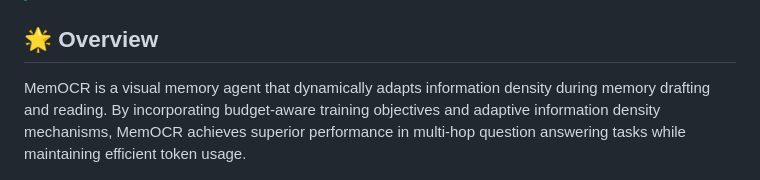
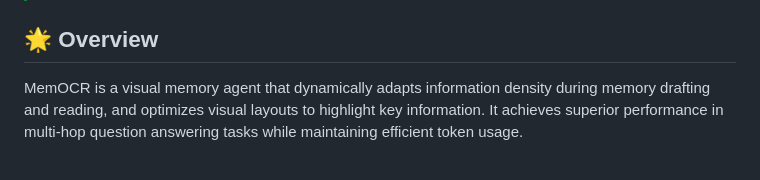
Before and after one commit to syr-cn/MemOCR, a Markdown page: README.md, the part around the change. GitHub-like rendering.

```diff
--- a/README.md
+++ b/README.md
@@ -23,7 +23,8 @@
 
 ## 🌟 Overview
 
-MemOCR is a visual memory agent that dynamically adapts information density during memory drafting and reading. By incorporating budget-aware training objectives and adaptive information density mechanisms, MemOCR achieves superior performance in multi-hop question answering tasks while maintaining efficient token usage.
+MemOCR is a visual memory agent that dynamically adapts information density during memory drafting and reading, and optimizes visual layouts to highlight key information.
+It achieves superior performance in multi-hop question answering tasks while maintaining efficient token usage.
 
 <div align="center">
 <img src="docs/figs/memocr_teaser.png" width="100%" alt="MemOCR Teaser">
```
